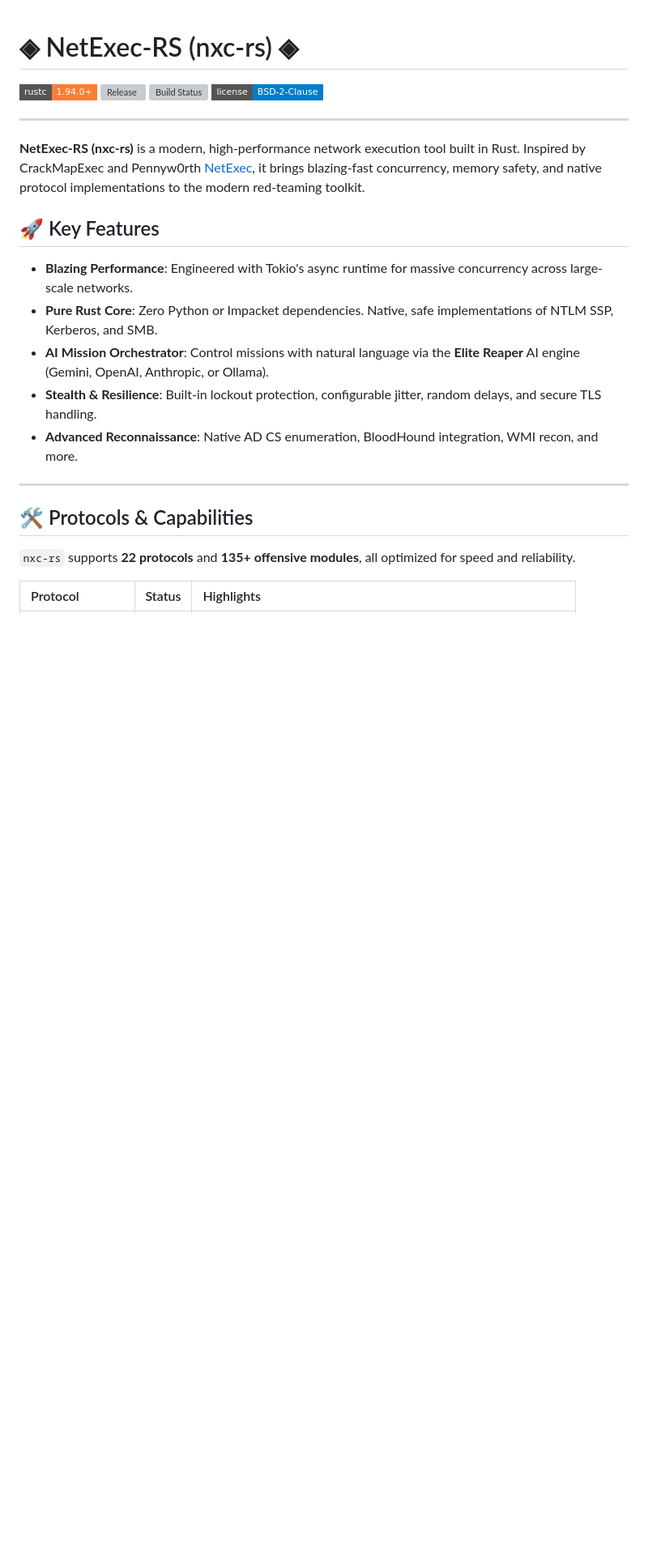
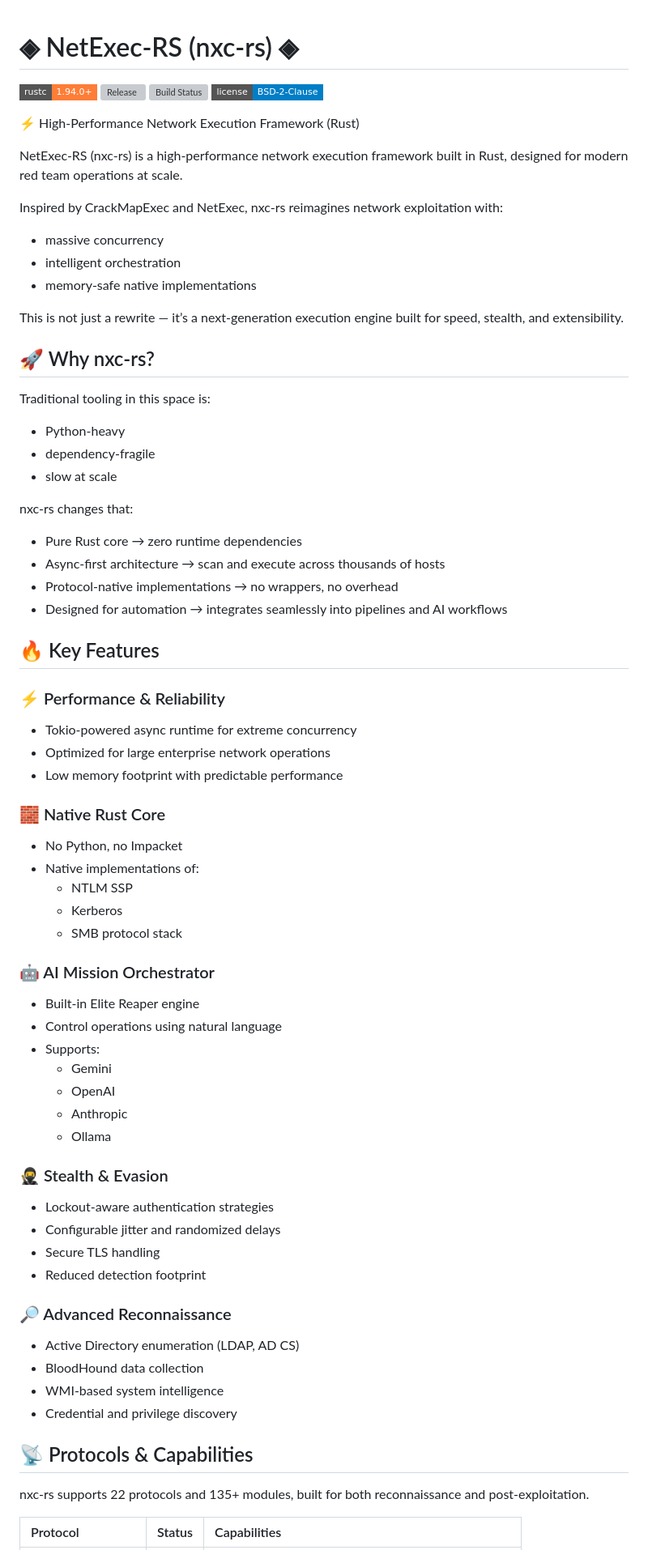
Before and after one commit to thrive-spectrexq/nxc-rs, a Markdown page: README.md, the part around one of its changes. Shown at 81% size. GitHub-like rendering; badges without logos; blank space fills up the shorter version; grey boxes are pictures that could not be loaded.

```diff
--- a/README.md
+++ b/README.md
@@ -5,23 +5,71 @@
 [![Build Status](https://img.shields.io/github/actions/workflow/status/thrive-spectrexq/nxc-rs/build-binaries.yml?branch=master&style=flat-square)](https://github.com/thrive-spectrexq/nxc-rs/actions)
 [![License](https://img.shields.io/badge/license-BSD--2--Clause-blue.svg?style=flat-square)](LICENSE)
 
----
+⚡ High-Performance Network Execution Framework (Rust)
 
-**NetExec-RS (nxc-rs)** is a modern, high-performance network execution tool built in Rust. Inspired by CrackMapExec and Pennyw0rth [NetExec](https://github.com/Pennyw0rth/NetExec.git), it brings blazing-fast concurrency, memory safety, and native protocol implementations to the modern red-teaming toolkit.
+NetExec-RS (nxc-rs) is a high-performance network execution framework built in Rust, designed for modern red team operations at scale.
 
-## 🚀 Key Features
+Inspired by CrackMapExec and NetExec, nxc-rs reimagines network exploitation with:
 
-*   **Blazing Performance**: Engineered with Tokio's async runtime for massive concurrency across large-scale networks.
-*   **Pure Rust Core**: Zero Python or Impacket dependencies. Native, safe implementations of NTLM SSP, Kerberos, and SMB.
-*   **AI Mission Orchestrator**: Control missions with natural language via the **Elite Reaper** AI engine (Gemini, OpenAI, Anthropic, or Ollama).
-*   **Stealth & Resilience**: Built-in lockout protection, configurable jitter, random delays, and secure TLS handling.
-*   **Advanced Reconnaissance**: Native AD CS enumeration, BloodHound integration, WMI recon, and more.
+- massive concurrency
+- intelligent orchestration
+- memory-safe native implementations
 
----
+This is not just a rewrite — it’s a next-generation execution engine built for speed, stealth, and extensibility.
 
-## 🛠 Protocols & Capabilities
+## 🚀 Why nxc-rs?
 
-`nxc-rs` supports **22 protocols** and **135+ offensive modules**, all optimized for speed and reliability.
+Traditional tooling in this space is:
 
-| Protocol | Status | Highlights |
+- Python-heavy
+- dependency-fragile
+- slow at scale
+
+nxc-rs changes that:
+
+- Pure Rust core → zero runtime dependencies
+- Async-first architecture → scan and execute across thousands of hosts
+- Protocol-native implementations → no wrappers, no overhead
+- Designed for automation → integrates seamlessly into pipelines and AI workflows
+
+## 🔥 Key Features
+
+### ⚡ Performance & Reliability
+- Tokio-powered async runtime for extreme concurrency
+- Optimized for large enterprise network operations
+- Low memory footprint with predictable performance
+
+### 🧱 Native Rust Core
+- No Python, no Impacket
+- Native implementations of:
+  - NTLM SSP
+  - Kerberos
+  - SMB protocol stack
+
+### 🤖 AI Mission Orchestrator
+- Built-in Elite Reaper engine
+- Control operations using natural language
+- Supports:
+  - Gemini
+  - OpenAI
+  - Anthropic
+  - Ollama
+
+### 🥷 Stealth & Evasion
+- Lockout-aware authentication strategies
+- Configurable jitter and randomized delays
+- Secure TLS handling
+- Reduced detection footprint
+
+### 🔎 Advanced Reconnaissance
+- Active Directory enumeration (LDAP, AD CS)
+- BloodHound data collection
+- WMI-based system intelligence
+- Credential and privilege discovery
+
+## 📡 Protocols & Capabilities
+
+nxc-rs supports 22 protocols and 135+ modules, built for both reconnaissance and post-exploitation.
+
+| Protocol | Status | Capabilities |
 | :--- | :--- | :--- |
```
Also changed, not shown: other parts of README.md (+76 -56 lines).
